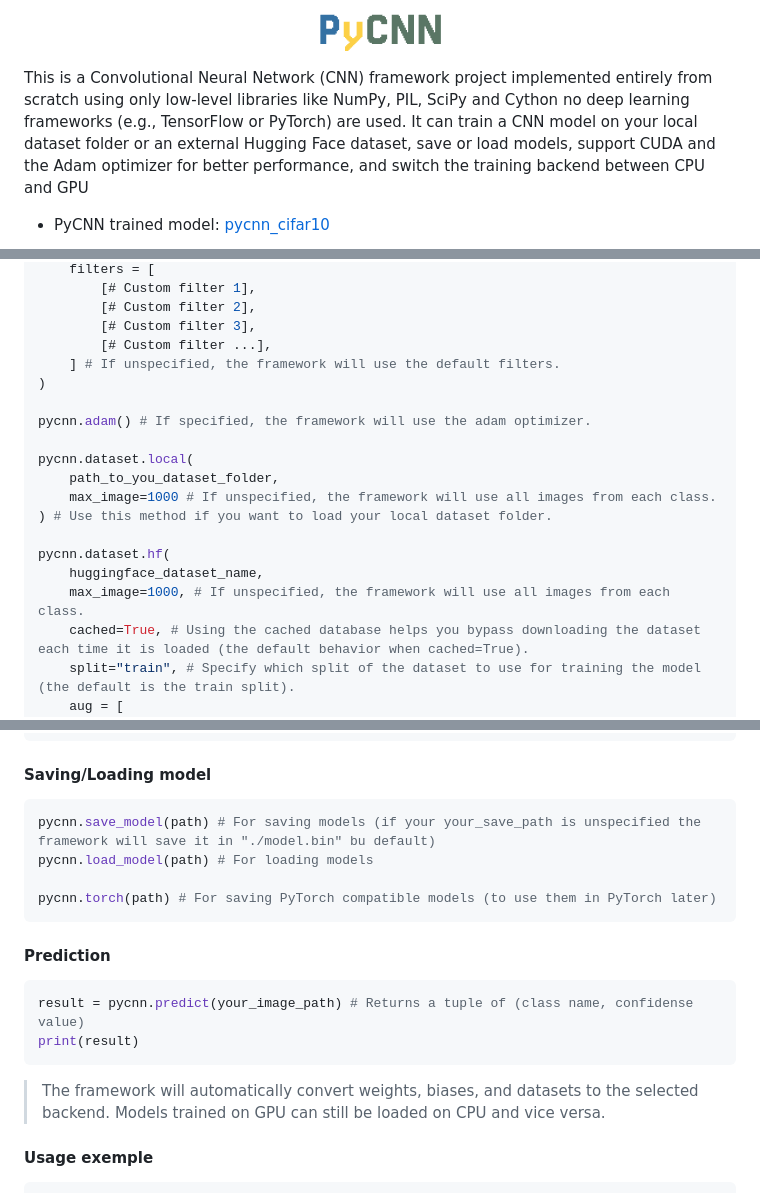
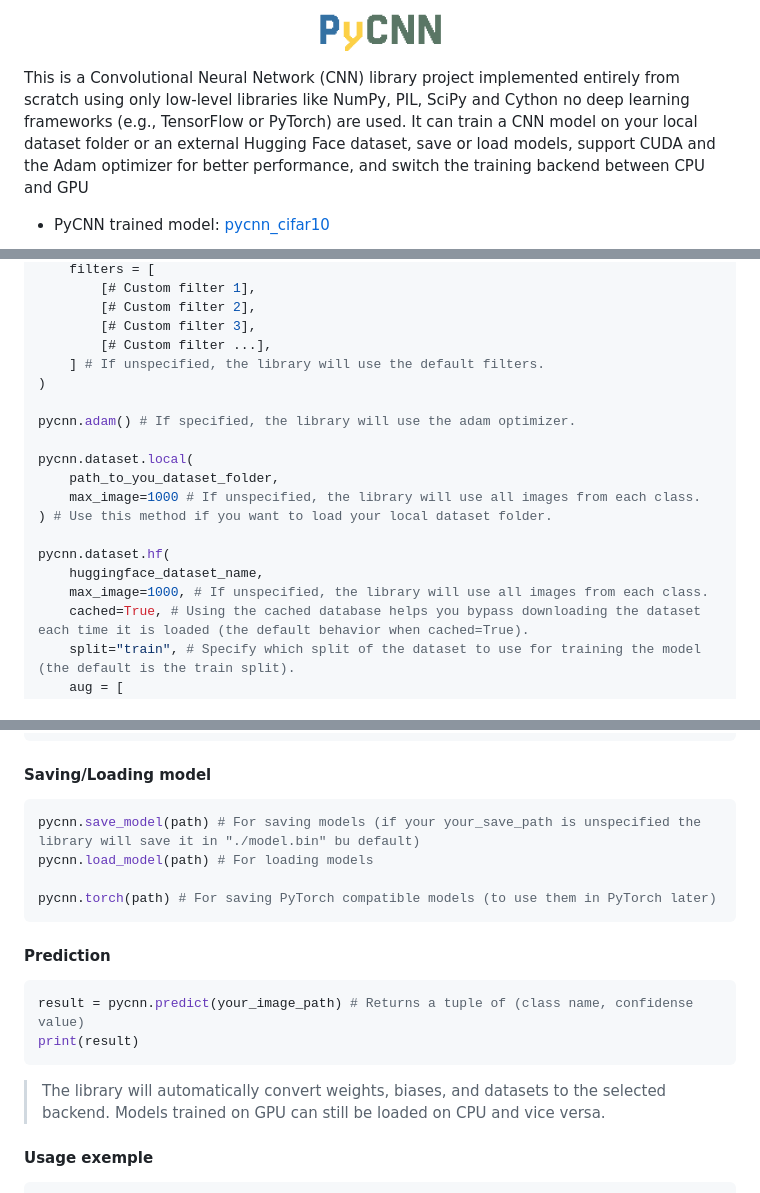
Before and after one commit to 77AXEL/PyCNN, a Markdown page: README.md, 3 parts joined by grey strips. Drawn GitHub-style.

````diff
--- a/README.md
+++ b/README.md
@@ -2,7 +2,7 @@
   <img src="https://github.com/77AXEL/PyCNN/blob/main/logo.png" alt="CNN Architecture"/>
 </p>
 
-This is a Convolutional Neural Network (CNN) framework project implemented entirely from scratch using only low-level libraries like NumPy, PIL, SciPy and Cython no deep learning frameworks (e.g., TensorFlow or PyTorch) are used. It can train a CNN model on your local dataset folder or an external Hugging Face dataset, save or load models, support CUDA and the Adam optimizer for better performance, and switch the training backend between CPU and GPU
+This is a Convolutional Neural Network (CNN) library project implemented entirely from scratch using only low-level libraries like NumPy, PIL, SciPy and Cython no deep learning frameworks (e.g., TensorFlow or PyTorch) are used. It can train a CNN model on your local dataset folder or an external Hugging Face dataset, save or load models, support CUDA and the Adam optimizer for better performance, and switch the training backend between CPU and GPU
 * PyCNN trained model: [pycnn_cifar10](https://huggingface.co/spaces/777axel/pycnn_cifar10)
 <p align="center">
   <img src="https://github.com/77AXEL/PyCNN/blob/main/visualized.png" alt="CNN Architecture" width="600"/>
@@ -110,19 +110,19 @@ pycnn.init(
         [# Custom filter 2],
         [# Custom filter 3],
         [# Custom filter ...],
-    ] # If unspecified, the framework will use the default filters.
+    ] # If unspecified, the library will use the default filters.
 )
 
-pycnn.adam() # If specified, the framework will use the adam optimizer.
+pycnn.adam() # If specified, the library will use the adam optimizer.
 
 pycnn.dataset.local(
     path_to_you_dataset_folder,
-    max_image=1000 # If unspecified, the framework will use all images from each class.
+    max_image=1000 # If unspecified, the library will use all images from each class.
 ) # Use this method if you want to load your local dataset folder.
 
 pycnn.dataset.hf(
     huggingface_dataset_name,
-    max_image=1000, # If unspecified, the framework will use all images from each class.
+    max_image=1000, # If unspecified, the library will use all images from each class.
     cached=True, # Using the cached database helps you bypass downloading the dataset each time it is loaded (the default behavior when cached=True).
     split="train", # Specify which split of the dataset to use for training the model (the default is the train split).
     aug = [
@@ -143,7 +143,7 @@ pycnn.train_model(
 #### Saving/Loading model
 
 ```python
-pycnn.save_model(path) # For saving models (if your your_save_path is unspecified the framework will save it in "./model.bin" bu default)
+pycnn.save_model(path) # For saving models (if your your_save_path is unspecified the library will save it in "./model.bin" bu default)
 pycnn.load_model(path) # For loading models
 
 pycnn.torch(path) # For saving PyTorch compatible models (to use them in PyTorch later)
@@ -155,7 +155,7 @@ pycnn.torch(path) # For saving PyTorch compatible models (to use them in PyTorch
 result = pycnn.predict(your_image_path) # Returns a tuple of (class name, confidense value)
 print(result)
 ```
-> The framework will automatically convert weights, biases, and datasets to the selected backend. Models trained on GPU can still be loaded on CPU and vice versa.
+> The library will automatically convert weights, biases, and datasets to the selected backend. Models trained on GPU can still be loaded on CPU and vice versa.
 
 #### Usage exemple
 
````
